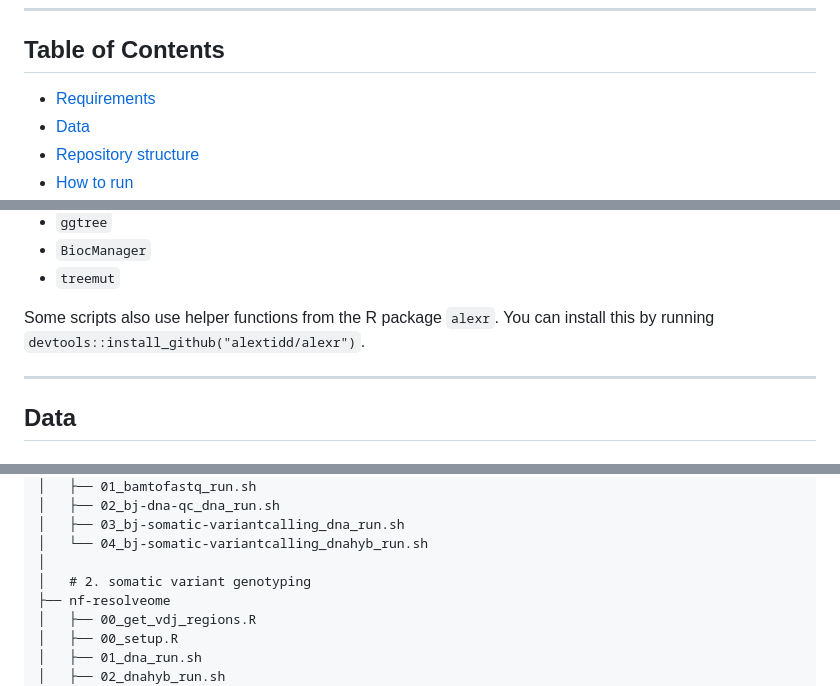
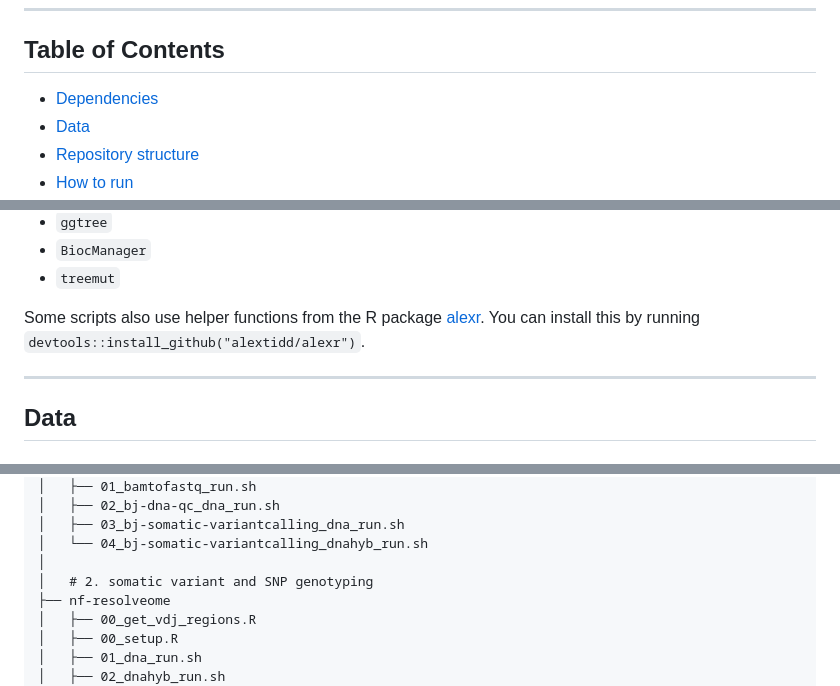
Before and after one commit to alextidd/nicola_et_al_2026, a Markdown page: README.md, 3 parts joined by grey strips. GitHub-like rendering.

```diff
--- a/README.md
+++ b/README.md
@@ -16,7 +16,7 @@ analysis with `Sequoia`, and signature analysis with `HDP`, `sigfit` and
 
 ## Table of Contents
 
-- [Requirements](#requirements)
+- [Dependencies](#dependencies)
 - [Data](#data)
 - [Repository structure](#repository-structure)
 - [How to run](#how-to-run)
@@ -87,8 +87,9 @@ Please download these into the `nextflow/` subdirectory.
 - `BiocManager`
 - `treemut`
 
-Some scripts also use helper functions from the R package `alexr`. You can
-install this by running `devtools::install_github("alextidd/alexr")`.
+Some scripts also use helper functions from the R package
+[alexr](https://github.com/alextidd/alexr). You can install this by running
+`devtools::install_github("alextidd/alexr")`.
 
 ---
 
@@ -220,7 +221,7 @@ src/resolveome/
 │   ├── 03_bj-somatic-variantcalling_dna_run.sh
 │   └── 04_bj-somatic-variantcalling_dnahyb_run.sh
 │
-│   # 2. somatic variant genotyping
+│   # 2. somatic variant and SNP genotyping
 ├── nf-resolveome
 │   ├── 00_get_vdj_regions.R
 │   ├── 00_setup.R
```
